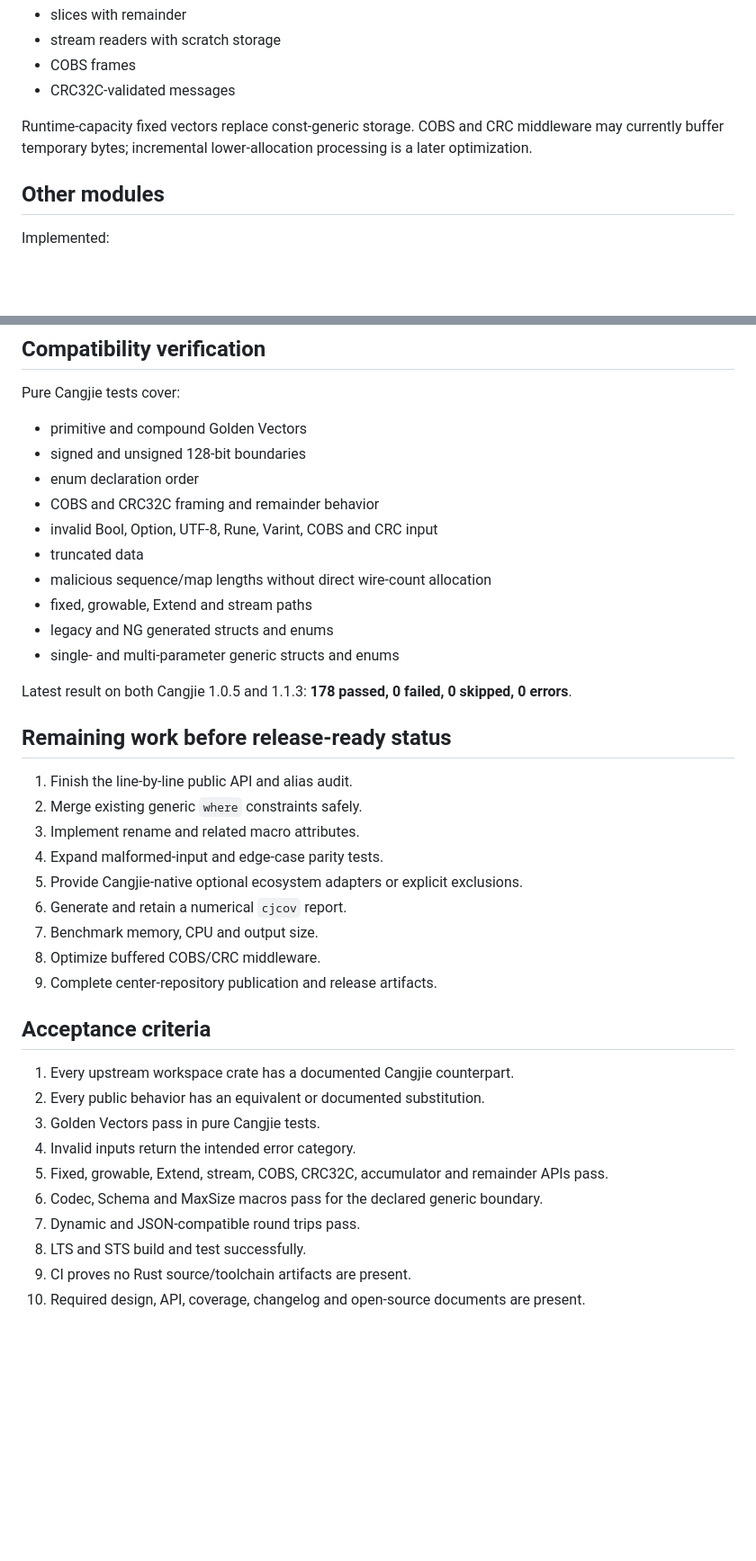
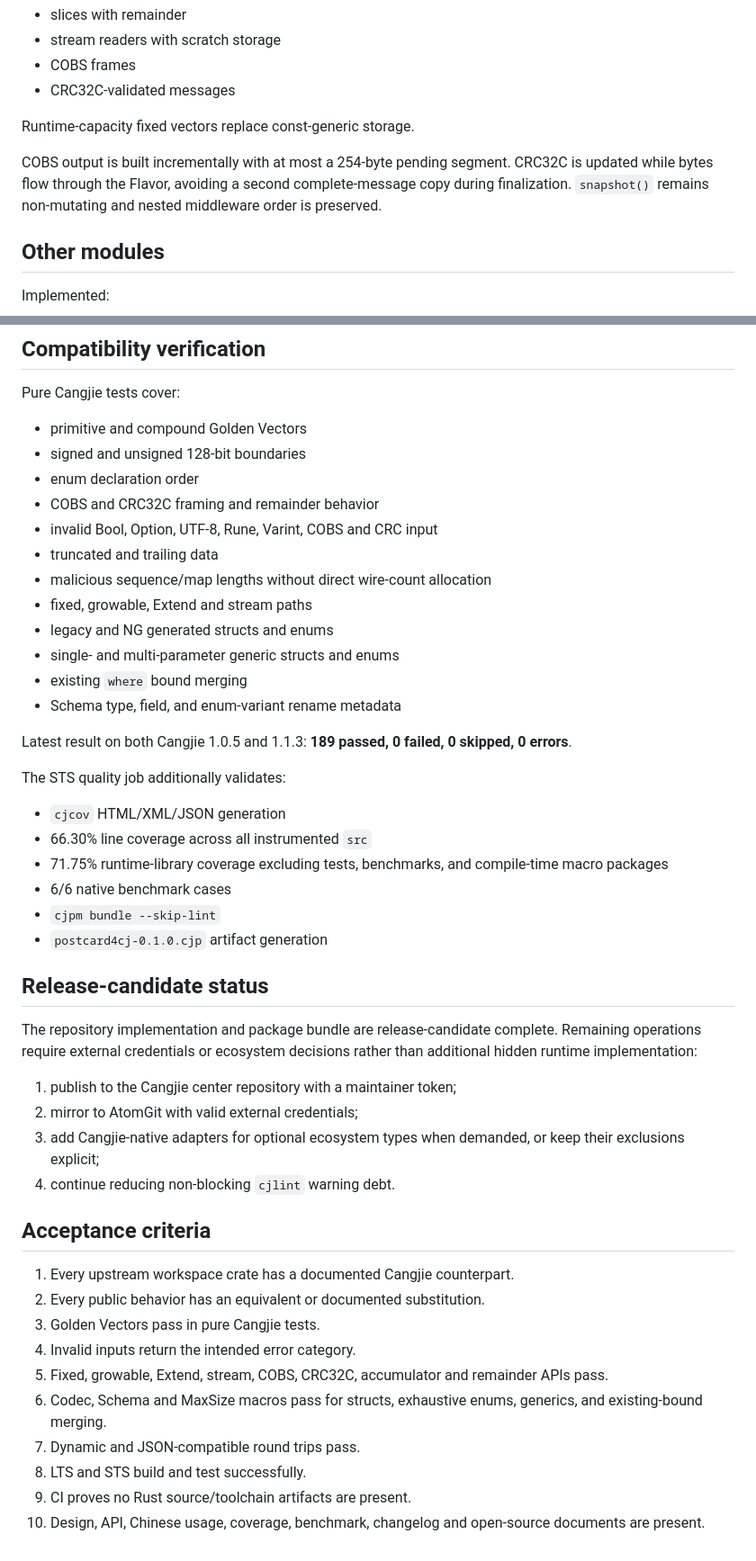
Before and after one commit to hu-qi/postcard4cj, a Markdown page: MIGRATION.md, 2 parts joined by grey strips. Shown at 90% size. Drawn GitHub-style; blank space fills up the shorter version.

Commit message:
docs: refresh migration matrix

```diff
--- a/MIGRATION.md
+++ b/MIGRATION.md
@@ -77,7 +79,9 @@ Implemented deserialization sources:
 - COBS frames
 - CRC32C-validated messages
 
-Runtime-capacity fixed vectors replace const-generic storage. COBS and CRC middleware may currently buffer temporary bytes; incremental lower-allocation processing is a later optimization.
+Runtime-capacity fixed vectors replace const-generic storage.
+
+COBS output is built incrementally with at most a 254-byte pending segment. CRC32C is updated while bytes flow through the Flavor, avoiding a second complete-message copy during finalization. `snapshot()` remains non-mutating and nested middleware order is preserved.
 
 ## Other modules
 
@@ -142,25 +148,33 @@ Pure Cangjie tests cover:
 - enum declaration order
 - COBS and CRC32C framing and remainder behavior
 - invalid Bool, Option, UTF-8, Rune, Varint, COBS and CRC input
-- truncated data
+- truncated and trailing data
 - malicious sequence/map lengths without direct wire-count allocation
 - fixed, growable, Extend and stream paths
 - legacy and NG generated structs and enums
 - single- and multi-parameter generic structs and enums
+- existing `where` bound merging
+- Schema type, field, and enum-variant rename metadata
 
-Latest result on both Cangjie 1.0.5 and 1.1.3: **178 passed, 0 failed, 0 skipped, 0 errors**.
+Latest result on both Cangjie 1.0.5 and 1.1.3: **189 passed, 0 failed, 0 skipped, 0 errors**.
 
-## Remaining work before release-ready status
+The STS quality job additionally validates:
 
-1. Finish the line-by-line public API and alias audit.
-2. Merge existing generic `where` constraints safely.
-3. Implement rename and related macro attributes.
-4. Expand malformed-input and edge-case parity tests.
-5. Provide Cangjie-native optional ecosystem adapters or explicit exclusions.
-6. Generate and retain a numerical `cjcov` report.
-7. Benchmark memory, CPU and output size.
-8. Optimize buffered COBS/CRC middleware.
-9. Complete center-repository publication and release artifacts.
+- `cjcov` HTML/XML/JSON generation
+- 66.30% line coverage across all instrumented `src`
+- 71.75% runtime-library coverage excluding tests, benchmarks, and compile-time macro packages
+- 6/6 native benchmark cases
+- `cjpm bundle --skip-lint`
+- `postcard4cj-0.1.0.cjp` artifact generation
+
+## Release-candidate status
+
+The repository implementation and package bundle are release-candidate complete. Remaining operations require external credentials or ecosystem decisions rather than additional hidden runtime implementation:
+
+1. publish to the Cangjie center repository with a maintainer token;
+2. mirror to AtomGit with valid external credentials;
+3. add Cangjie-native adapters for optional ecosystem types when demanded, or keep their exclusions explicit;
+4. continue reducing non-blocking `cjlint` warning debt.
 
 ## Acceptance criteria
 
@@ -169,8 +183,8 @@ Latest result on both Cangjie 1.0.5 and 1.1.3: **178 passed, 0 failed, 0 skipped
 3. Golden Vectors pass in pure Cangjie tests.
 4. Invalid inputs return the intended error category.
 5. Fixed, growable, Extend, stream, COBS, CRC32C, accumulator and remainder APIs pass.
-6. Codec, Schema and MaxSize macros pass for the declared generic boundary.
+6. Codec, Schema and MaxSize macros pass for structs, exhaustive enums, generics, and existing-bound merging.
 7. Dynamic and JSON-compatible round trips pass.
 8. LTS and STS build and test successfully.
 9. CI proves no Rust source/toolchain artifacts are present.
-10. Required design, API, coverage, changelog and open-source documents are present.
+10. Design, API, Chinese usage, coverage, benchmark, changelog and open-source documents are present.
```
Also changed, not shown: other parts of MIGRATION.md (+20 -16 lines).
